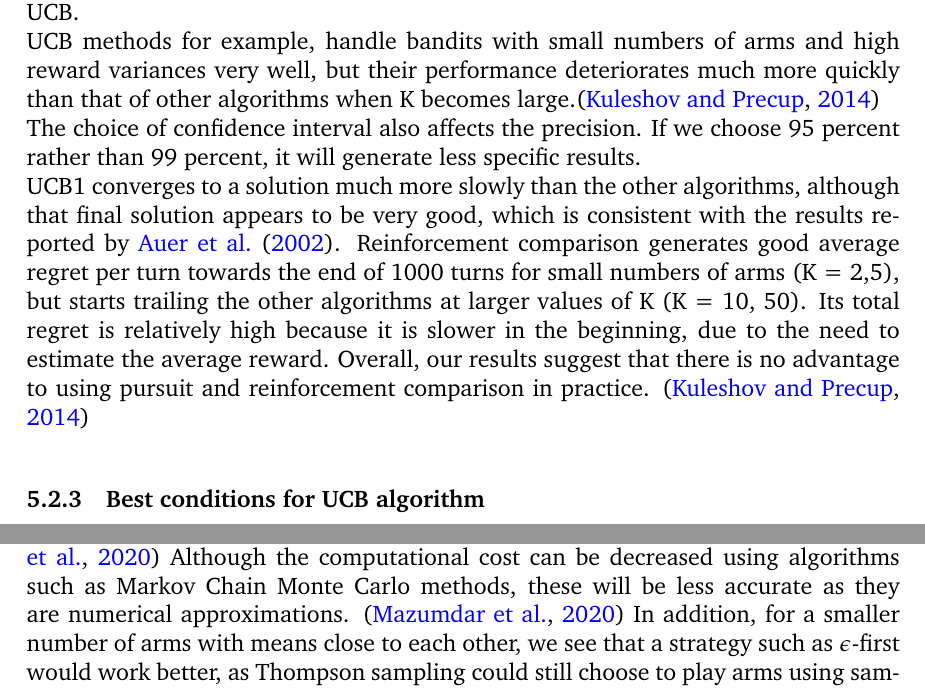
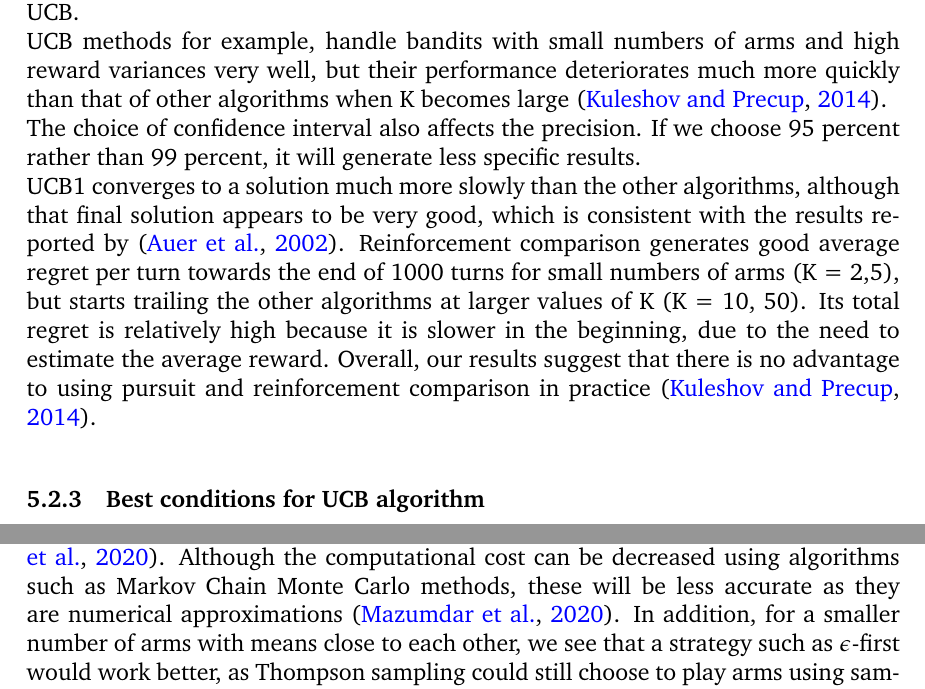
Before and after one commit to ShivamAmratlalPatel/M2RGroupProject, a LaTeX document (report/coursework.tex, which reads report/Strengths_&_Weaknesses.tex): two parts of pages 16 and 17 of 23, joined at a grey line, cut so that both start at the same text. Compiled offline with pdfLaTeX.

Commit message:
Reformatted and fixed spelling and latex errors.

```diff
--- a/report/Strengths_&_Weaknesses.tex
+++ b/report/Strengths_&_Weaknesses.tex
@@ -23,28 +32,35 @@ The UCB algorithm does not perform exploration by simply choosing any action sel
 This demonstrates that the algorithm can balance exploration and exploitation in a single experiment, can optimize contact allocation to discover the best arm, and then exploit it.
 
 \subsubsection{Weaknesses}
-Many variants need to be considered, for example, the non-stochastic bandit, which makes no assumptions about the reward distribution, cannot be estimated under UCB.
-\\UCB methods for example, handle bandits with small numbers of arms and high reward variances very well, but their performance deteriorates much more quickly than that of other algorithms when K becomes large.\citep{Kuleshov}
+Many variants need to be considered, for example, the non-stochastic bandit, which makes no assumptions about the reward distribution, cannot be estimated under UCB\@.
+\\UCB methods for example, handle bandits with small numbers of arms and high reward variances very well, but their performance deteriorates much more quickly than that of other algorithms when K becomes large~\citep{Kuleshov}.
 \\The choice of confidence interval also affects the precision.
 If we choose 95 percent rather than 99 percent, it will generate less specific results.
-\\UCB1 converges to a solution much more slowly than the other algorithms, although that final solution appears to be very good, which is consistent with the results reported by \cite{Auer2002}.
+\\UCB1 converges to a solution much more slowly than the other algorithms, although that final solution appears to be very good, which is consistent with the results reported by~\citep{Auer2002}.
 Reinforcement comparison generates good average regret per turn towards the end of 1000 turns for small numbers of arms (K = 2,5), but starts trailing the other algorithms at larger values of K (K = 10, 50).
-Its total regret is relatively high because it is slower in the beginning, due to the need to estimate the average reward. Overall, our results suggest that there is no advantage to using pursuit and reinforcement comparison in practice. \citep{Kuleshov}
+Its total regret is relatively high because it is slower in the beginning, due to the need to estimate the average reward.
+Overall, our results suggest that there is no advantage to using pursuit and reinforcement comparison in practice~\citep{Kuleshov}.
 
 \subsubsection{Best conditions for UCB algorithm}
-
 
 \subsection{Thompson Sampling}\label{subsec:thompson-sampling}
 Similar to the Upper Confidence Bound (UCB) algorithm above, Thompson Sampling chooses an arm to play based on the highest estimated reward.
 Unlike the UCB algorithm, however, the 'highest estimates' in this case depend on the best \textbf{sample} from the conjugate prior distributions (explained in section 2.3) for each arm, rather than the upper bound of the confidence interval around the estimated value for each arm, as the UCB does.
 
 \subsubsection{Strengths}
-By sampling from the prior distributions of each arm, rather than picking the best estimate like $\epsilon$-greedy or the best potential estimate like UCB, we get a better proportion of draws, with which we can model our new prior distributions - this gives us a very good exploration-exploitation balance. In addition, unlike the UCB (which sets a confidence value to control the level of exploration) and $\epsilon$-greedy (which sets an exploration value $\epsilon$) algorithms, a parameter doesn't need to be set for Thompson sampling, meaning that Thompson sampling doesn't depend on how well we choose our parameters.
+By sampling from the prior distributions of each arm, rather than picking the best estimate like $\epsilon$-greedy or the best potential estimate like UCB, we get a better proportion of draws, with which we can model our new prior distributions - this gives us a very good exploration-exploitation balance.
+In addition, unlike the UCB (which sets a confidence value to control the level of exploration) and $\epsilon$-greedy (which sets an exploration value $\epsilon$) algorithms, a parameter doesn't need to be set for Thompson sampling, meaning that Thompson sampling doesn't depend on how well we choose our parameters.
 
-Furthermore, (although beyond the scope of this project), Gaussian Thompson sampling does not necessarily need to have known precision - if both the mean and precision are unknown, we construct our conjugate priors using the \textbf{Normal-Gamma} distribution, with four parameters. This demonstrates that even with very little information about the underlying distribution, Thompson sampling still manages to find optimal arms and a zero regret strategy.
+Furthermore, (although beyond the scope of this project), Gaussian Thompson sampling does not necessarily need to have known precision - if both the mean and precision are unknown, we construct our conjugate priors using the \textbf{Normal-Gamma} distribution, with four parameters.
+This demonstrates that even with very little information about the underlying distribution, Thompson sampling still manages to find optimal arms and a zero regret strategy.
 
 \subsubsection{Weaknesses}
-By trying to estimate the underlying distribution for each arm, and continuously updating prior distributions using posterior results, Thompson sampling ends up being very computationally expensive compared to algorithms like $\epsilon$-Greedy. \citep{mazumdar2020thompson} Although the computational cost can be decreased using algorithms such as Markov Chain Monte Carlo methods, these will be less accurate as they are numerical approximations. \citep{mazumdar2020thompson} In addition, for a smaller number of arms with means close to each other, we see that a strategy such as $\epsilon$-first would work better, as Thompson sampling could still choose to play arms using samples from inferior prior distributions, whereas the $\epsilon$-first strategy will locate the arm with the highest expectation far more quickly. It should also be noted that the arm which actually has the highest expectation could also give a really low reward for the first round, meaning that the algorithm may not exploit it for many of the following rounds, which is especially bad with a low number of arms and rounds. Furthermore, in this project, we have only considered arm distributions where the prior and posterior are \textbf{conjugate distributions} - when this is not the case, Thompson sampling becomes even more computationally expensive, as we have to consider different prior and posterior distributions with changing parameters \citep{zhou2018racing}.
+By trying to estimate the underlying distribution for each arm, and continuously updating prior distributions using posterior results, Thompson sampling ends up being very computationally expensive compared to algorithms like $\epsilon$-Greedy~\citep{mazumdar2020thompson}.
+Although the computational cost can be decreased using algorithms such as Markov Chain Monte Carlo methods, these will be less accurate as they are numerical approximations~\citep{mazumdar2020thompson}.
+In addition, for a smaller number of arms with means close to each other, we see that a strategy such as $\epsilon$-first would work better, as Thompson sampling could still choose to play arms using samples from inferior prior distributions, whereas the $\epsilon$-first strategy will locate the arm with the highest expectation far more quickly.
+It should also be noted that the arm which actually has the highest expectation could also give a really low reward for the first round, meaning that the algorithm may not exploit it for many of the following rounds, which is especially bad with a low number of arms and rounds.
+Furthermore, in this project, we have only considered arm distributions where the prior and posterior are \textbf{conjugate distributions} - when this is not the case, Thompson sampling becomes even more computationally expensive, as we have to consider different prior and posterior distributions with changing parameters~\citep{zhou2018racing}.
 
 \subsubsection{Best conditions for Thompson sampling algorithm}
-From this, we can say that Thompson sampling works best when there are a large number of arms and a large number of rounds, as this would result in more accurate prior distributions for each round over the long run. As Thompson sampling is a zero-regret strategy, we can also say that after a large number of rounds, the cumulative regret will cease to increase.
+From this, we can say that Thompson sampling works best when there are a large number of arms and a large number of rounds, as this would result in more accurate prior distributions for each round over the long run.
+As Thompson sampling is a zero-regret strategy, we can also say that after a large number of rounds, the cumulative regret will cease to increase.
```
Also changed, not shown: report/Strengths_&_Weaknesses.tex (17 more changed lines).
